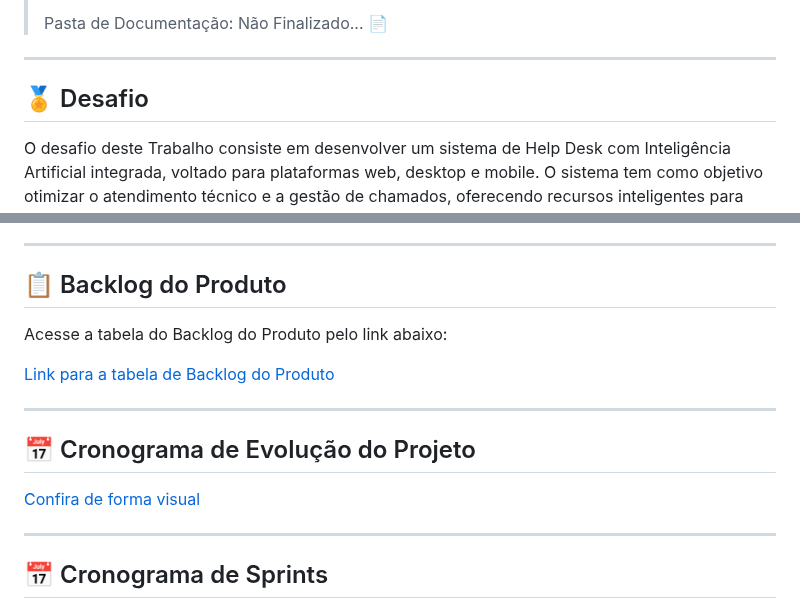
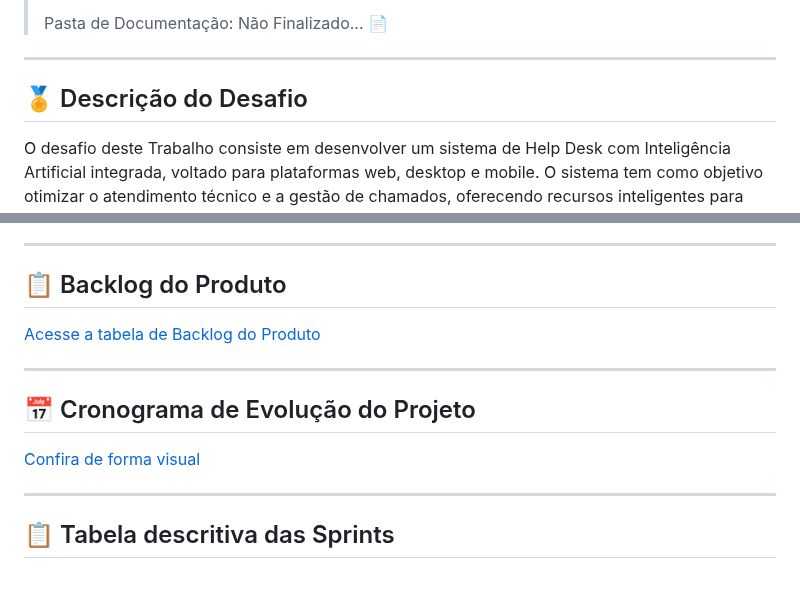
Before and after one commit to devRODS/PIM-4-SEMESTRE-ADS, a Markdown page: README.md, 2 parts joined by grey strips. Drawn GitHub-style; blank space fills up the shorter version.

```diff
--- a/README.md
+++ b/README.md
@@ -19,7 +19,7 @@ _Soluções integradas de suporte técnico com IA para empresas que buscam efici
 
 ---
 
-## 🏅 Desafio
+## 🏅 Descrição do Desafio
 <p style="font-family: Arial; font-size: 12px;">
 O desafio deste Trabalho consiste em desenvolver um sistema de Help Desk com Inteligência Artificial integrada, voltado para plataformas web, desktop e mobile. O sistema tem como objetivo otimizar o atendimento técnico e a gestão de chamados, oferecendo recursos inteligentes para triagem automática, priorização de tickets, e sugestões de solução baseadas em histórico e aprendizado de máquina. A aplicação deve permitir o registro e acompanhamento de chamados por parte dos usuários, além de oferecer uma interface administrativa para controle, análise e resposta dos atendimentos. A integração com IA possibilitará respostas automáticas e assistivas, reduzindo o tempo de resolução e aprimorando a experiência do usuário. Todas as interações, chamados e respostas geradas serão armazenadas em um banco de dados, permitindo análises posteriores e melhorias contínuas do sistema, inclusive no desempenho dos módulos de inteligência artificial.
 </p>
@@ -28,9 +28,9 @@ O desafio deste Trabalho consiste em desenvolver um sistema de Help Desk com Int
 
 ## 📋 Backlog do Produto <a id="backlog"></a>
 
-Acesse a tabela do Backlog do Produto pelo link abaixo:
 
-[Link para a tabela de Backlog do Produto](https://github.com/devRODS/Backlog-)
+
+[Acesse a tabela de Backlog do Produto](https://github.com/devRODS/Backlog-)
 
 ---
 
@@ -40,5 +40,5 @@ Acesse a tabela do Backlog do Produto pelo link abaixo:
 
 ---
 
-## 📅 Cronograma de Sprints <a id="sprint"></a>
+## 📋 Tabela descritiva das Sprints <a id="sprint"></a>
 
```
Also changed, not shown: other parts of README.md (+1 -7 lines).
